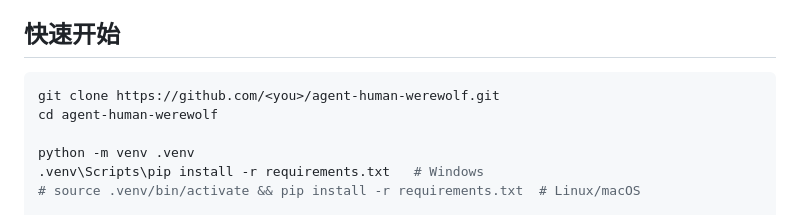
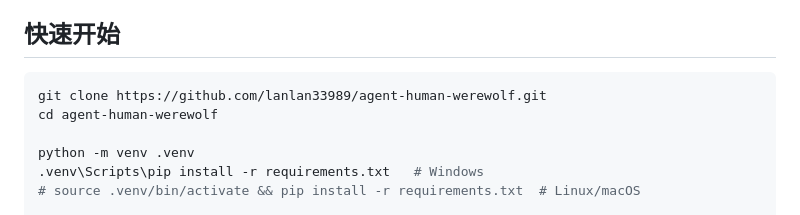
Before and after one commit to lanlan33989/agent-human-werewolf, a Markdown page: README.md, the part around the change. GitHub-like rendering.

Commit message:
docs: fix clone URL in README

````diff
--- a/README.md
+++ b/README.md
@@ -48,7 +48,7 @@
 ## 快速开始
 
 ```bash
-git clone https://github.com/<you>/agent-human-werewolf.git
+git clone https://github.com/lanlan33989/agent-human-werewolf.git
 cd agent-human-werewolf
 
 python -m venv .venv
````
